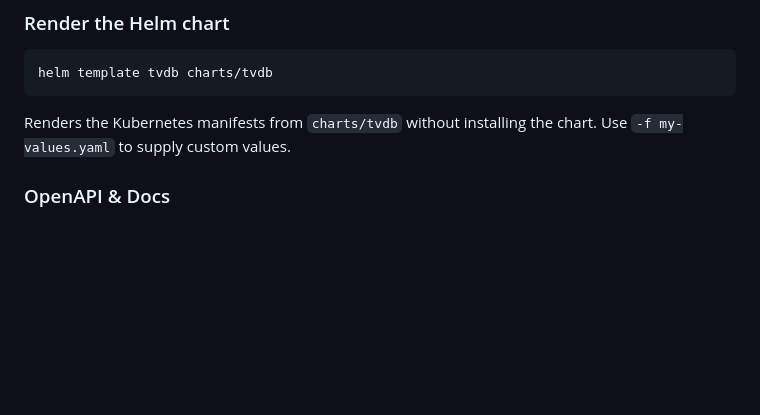
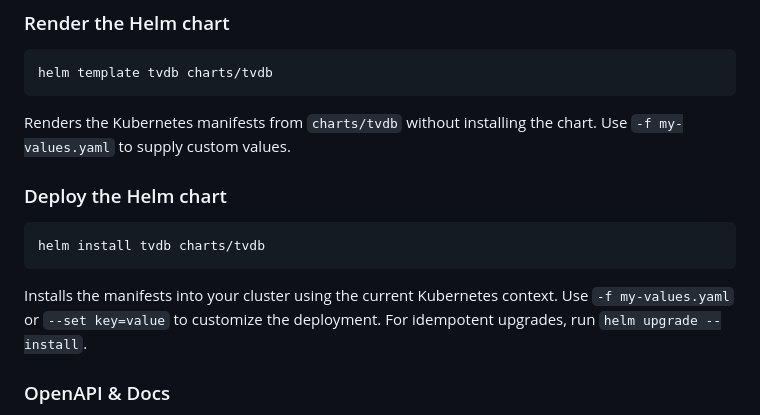
Before and after one commit to ravelox/tvdb, a Markdown page: README.md, the part around the change. Drawn GitHub-style; blank space fills up the shorter version.

Commit message:
docs: add helm deployment instructions

````diff
--- a/README.md
+++ b/README.md
@@ -29,6 +29,12 @@ Builds and pushes images for x86_64, arm64, and armv7 using `docker buildx`.
 helm template tvdb charts/tvdb
 ```
 Renders the Kubernetes manifests from `charts/tvdb` without installing the chart. Use `-f my-values.yaml` to supply custom values.
+
+### Deploy the Helm chart
+```bash
+helm install tvdb charts/tvdb
+```
+Installs the manifests into your cluster using the current Kubernetes context. Use `-f my-values.yaml` or `--set key=value` to customize the deployment. For idempotent upgrades, run `helm upgrade --install`.
 
 ### OpenAPI & Docs
 - JSON spec: `GET /openapi.json` (also `/spec` and `/.well-known/openapi.json`)
````
